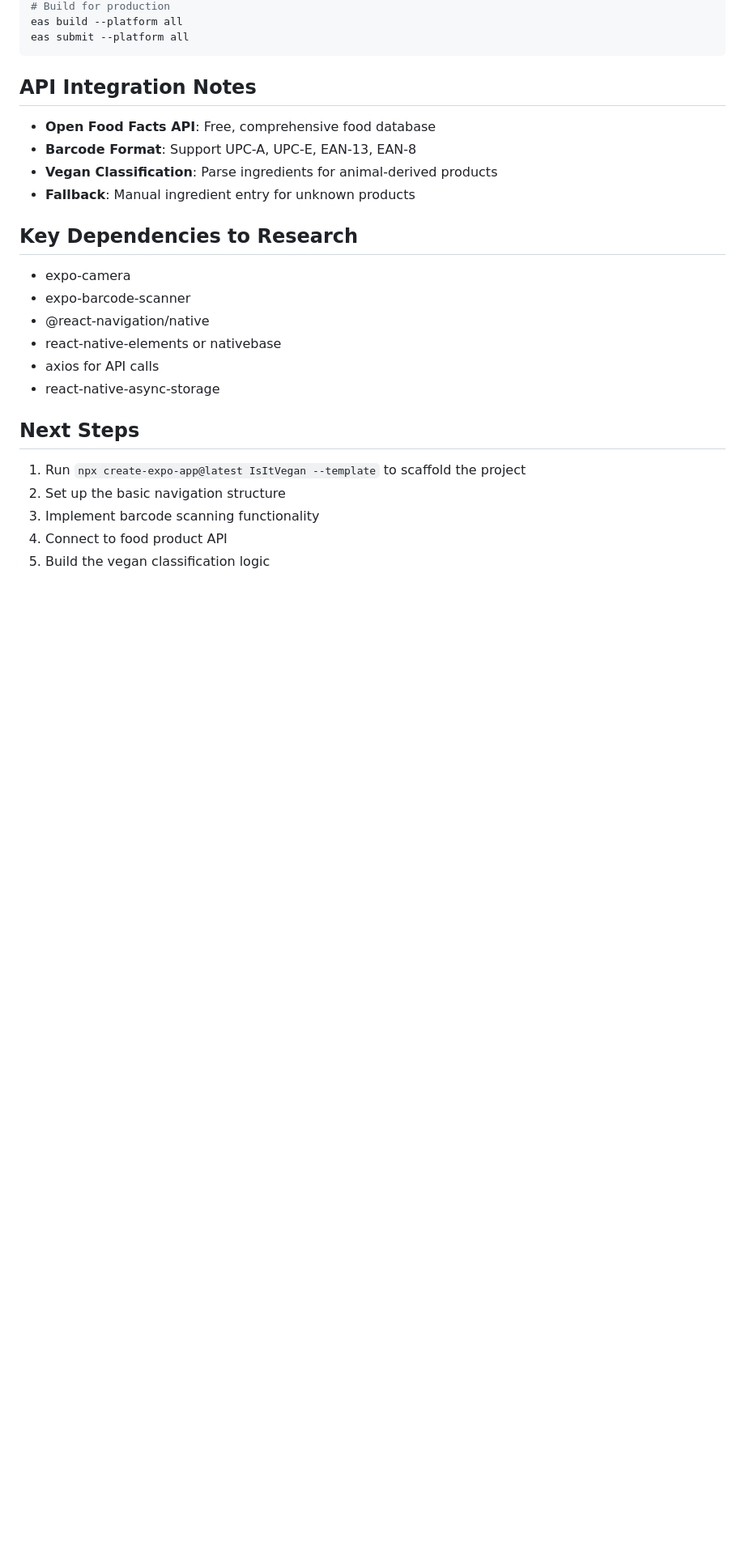
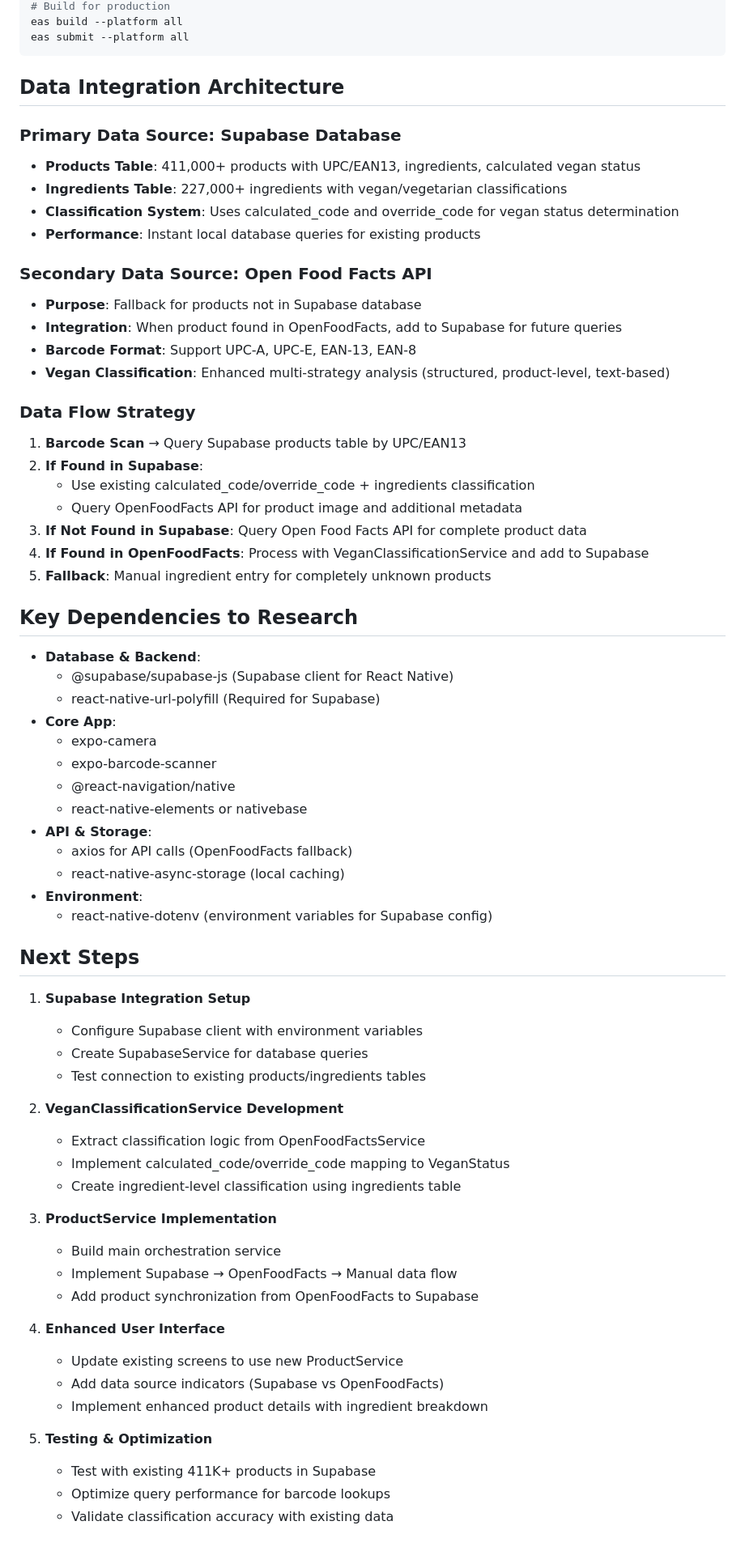
Before and after one commit to burggraf/iiv25, a Markdown page: CLAUDE.md, the part around one of its changes. Shown at 81% size. Drawn GitHub-style; blank space fills up the shorter version.

````diff
--- a/CLAUDE.md
+++ b/CLAUDE.md
@@ -78,23 +129,66 @@ eas build --platform all
 eas submit --platform all
 ```
 
-## API Integration Notes
-- **Open Food Facts API**: Free, comprehensive food database
+## Data Integration Architecture
+
+### Primary Data Source: Supabase Database
+- **Products Table**: 411,000+ products with UPC/EAN13, ingredients, calculated vegan status
+- **Ingredients Table**: 227,000+ ingredients with vegan/vegetarian classifications
+- **Classification System**: Uses calculated_code and override_code for vegan status determination
+- **Performance**: Instant local database queries for existing products
+
+### Secondary Data Source: Open Food Facts API
+- **Purpose**: Fallback for products not in Supabase database
+- **Integration**: When product found in OpenFoodFacts, add to Supabase for future queries
 - **Barcode Format**: Support UPC-A, UPC-E, EAN-13, EAN-8
-- **Vegan Classification**: Parse ingredients for animal-derived products
-- **Fallback**: Manual ingredient entry for unknown products
+- **Vegan Classification**: Enhanced multi-strategy analysis (structured, product-level, text-based)
+
+### Data Flow Strategy
+1. **Barcode Scan** → Query Supabase products table by UPC/EAN13
+2. **If Found in Supabase**:
+   - Use existing calculated_code/override_code + ingredients classification
+   - Query OpenFoodFacts API for product image and additional metadata
+3. **If Not Found in Supabase**: Query Open Food Facts API for complete product data
+4. **If Found in OpenFoodFacts**: Process with VeganClassificationService and add to Supabase
+5. **Fallback**: Manual ingredient entry for completely unknown products
 
 ## Key Dependencies to Research
-- expo-camera
-- expo-barcode-scanner
-- @react-navigation/native
-- react-native-elements or nativebase
-- axios for API calls
-- react-native-async-storage
+- **Database & Backend**:
+  - @supabase/supabase-js (Supabase client for React Native)
+  - react-native-url-polyfill (Required for Supabase)
+- **Core App**:
+  - expo-camera
+  - expo-barcode-scanner
+  - @react-navigation/native
+  - react-native-elements or nativebase
+- **API & Storage**:
+  - axios for API calls (OpenFoodFacts fallback)
+  - react-native-async-storage (local caching)
+- **Environment**:
+  - react-native-dotenv (environment variables for Supabase config)
 
 ## Next Steps
-1. Run `npx create-expo-app@latest IsItVegan --template` to scaffold the project
-2. Set up the basic navigation structure
-3. Implement barcode scanning functionality
-4. Connect to food product API
-5. Build the vegan classification logic
+1. **Supabase Integration Setup**
+   - Configure Supabase client with environment variables
+   - Create SupabaseService for database queries
+   - Test connection to existing products/ingredients tables
+
+2. **VeganClassificationService Development**
+   - Extract classification logic from OpenFoodFactsService
+   - Implement calculated_code/override_code mapping to VeganStatus
+   - Create ingredient-level classification using ingredients table
+
+3. **ProductService Implementation**
+   - Build main orchestration service
+   - Implement Supabase → OpenFoodFacts → Manual data flow
+   - Add product synchronization from OpenFoodFacts to Supabase
+
+4. **Enhanced User Interface**
+   - Update existing screens to use new ProductService
+   - Add data source indicators (Supabase vs OpenFoodFacts)
+   - Implement enhanced product details with ingredient breakdown
+
+5. **Testing & Optimization**
+   - Test with existing 411K+ products in Supabase
+   - Optimize query performance for barcode lookups
+   - Validate classification accuracy with existing data
````
Also changed, not shown: other parts of CLAUDE.md (+60 -9 lines).
